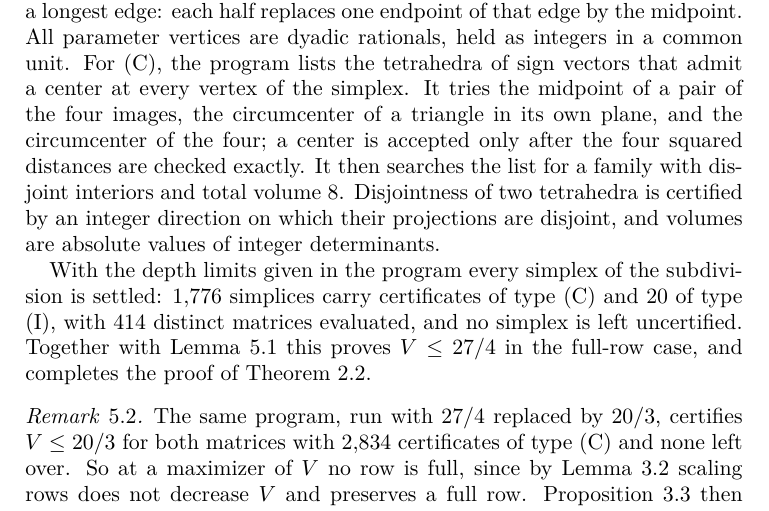
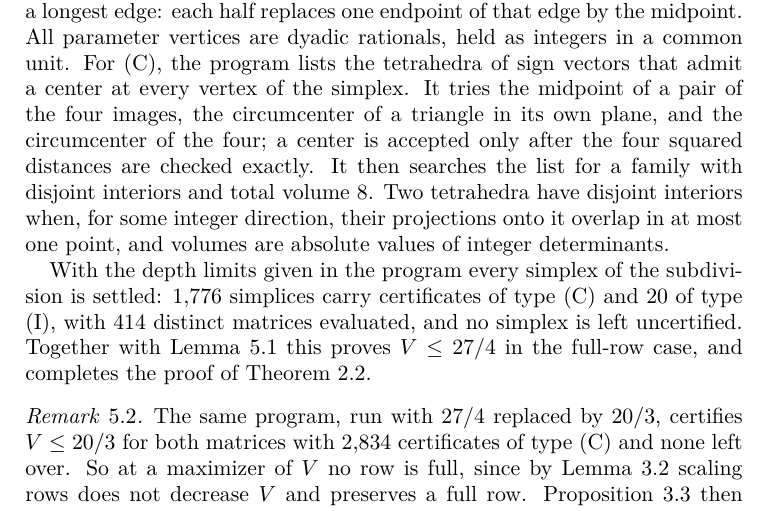
Before and after one commit to yspennstate/sharp-selection-residual-three-cube, a LaTeX paper (main.tex): part of page 9 of 12, cut so that both start at the same text. Compiled offline with pdfLaTeX.

Commit message:
State the disjointness certificate as the program checks it
Co-Authored-By: Claude Opus 5.5 <noreply@anthropic.com>

```diff
--- a/main.tex
+++ b/main.tex
@@ -212,7 +212,7 @@ Write $\pi=\sum_k\beta_k\pi_k$ with barycentric weights $\beta_k$. The entries o
 With $Y=U(\pi)s$ for $s$ distributed by $p$, $\E\|Y-\E Y\|^2=\E\|Y-o\|^2-\|\E Y-o\|^2\le27/4$, and $\E\|Y-\E Y\|^2=\E\|U(\pi)(s-t)\|^2$ is the expected squared error of $p$.
 \end{proof}
 
-The program \texttt{check\_full\_row.py} (see the data availability statement) produces certificates for a subdivision of the parameter cube $[-1,1]^4$ of each matrix in \eqref{eq:boxes}. Every test is an exact integer or rational comparison. Each parameter cube is first cut into the $24$ simplices of the Kuhn triangulation \cite{Kuhn60} of $[-1,1]^4$. A simplex without a certificate is bisected at the midpoint of a longest edge: each half replaces one endpoint of that edge by the midpoint. All parameter vertices are dyadic rationals, held as integers in a common unit. For (C), the program lists the tetrahedra of sign vectors that admit a center at every vertex of the simplex. It tries the midpoint of a pair of the four images, the circumcenter of a triangle in its own plane, and the circumcenter of the four; a center is accepted only after the four squared distances are checked exactly. It then searches the list for a family with disjoint interiors and total volume $8$. Disjointness of two tetrahedra is certified by an integer direction on which their projections are disjoint, and volumes are absolute values of integer determinants.
+The program \texttt{check\_full\_row.py} (see the data availability statement) produces certificates for a subdivision of the parameter cube $[-1,1]^4$ of each matrix in \eqref{eq:boxes}. Every test is an exact integer or rational comparison. Each parameter cube is first cut into the $24$ simplices of the Kuhn triangulation \cite{Kuhn60} of $[-1,1]^4$. A simplex without a certificate is bisected at the midpoint of a longest edge: each half replaces one endpoint of that edge by the midpoint. All parameter vertices are dyadic rationals, held as integers in a common unit. For (C), the program lists the tetrahedra of sign vectors that admit a center at every vertex of the simplex. It tries the midpoint of a pair of the four images, the circumcenter of a triangle in its own plane, and the circumcenter of the four; a center is accepted only after the four squared distances are checked exactly. It then searches the list for a family with disjoint interiors and total volume $8$. Two tetrahedra have disjoint interiors when, for some integer direction, their projections onto it overlap in at most one point, and volumes are absolute values of integer determinants.
 
 With the depth limits given in the program every simplex of the subdivision is settled: $1{,}776$ simplices carry certificates of type (C) and $20$ of type (I), with $414$ distinct matrices evaluated, and no simplex is left uncertified. Together with Lemma~\ref{lem:cert} this proves $V\le27/4$ in the full-row case, and completes the proof of Theorem~\ref{thm:V}.
 
```
Also changed, not shown: main.pdf.
